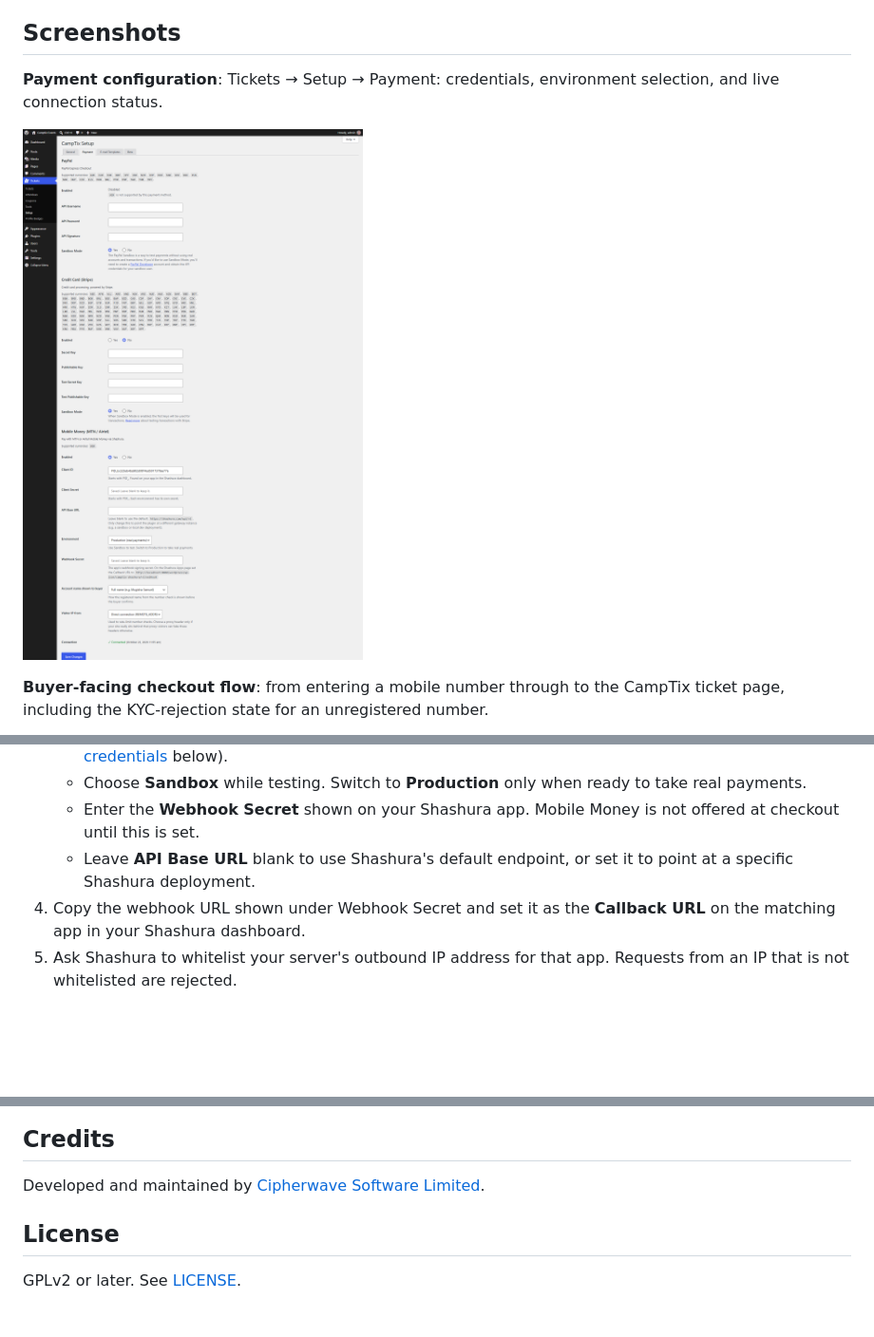
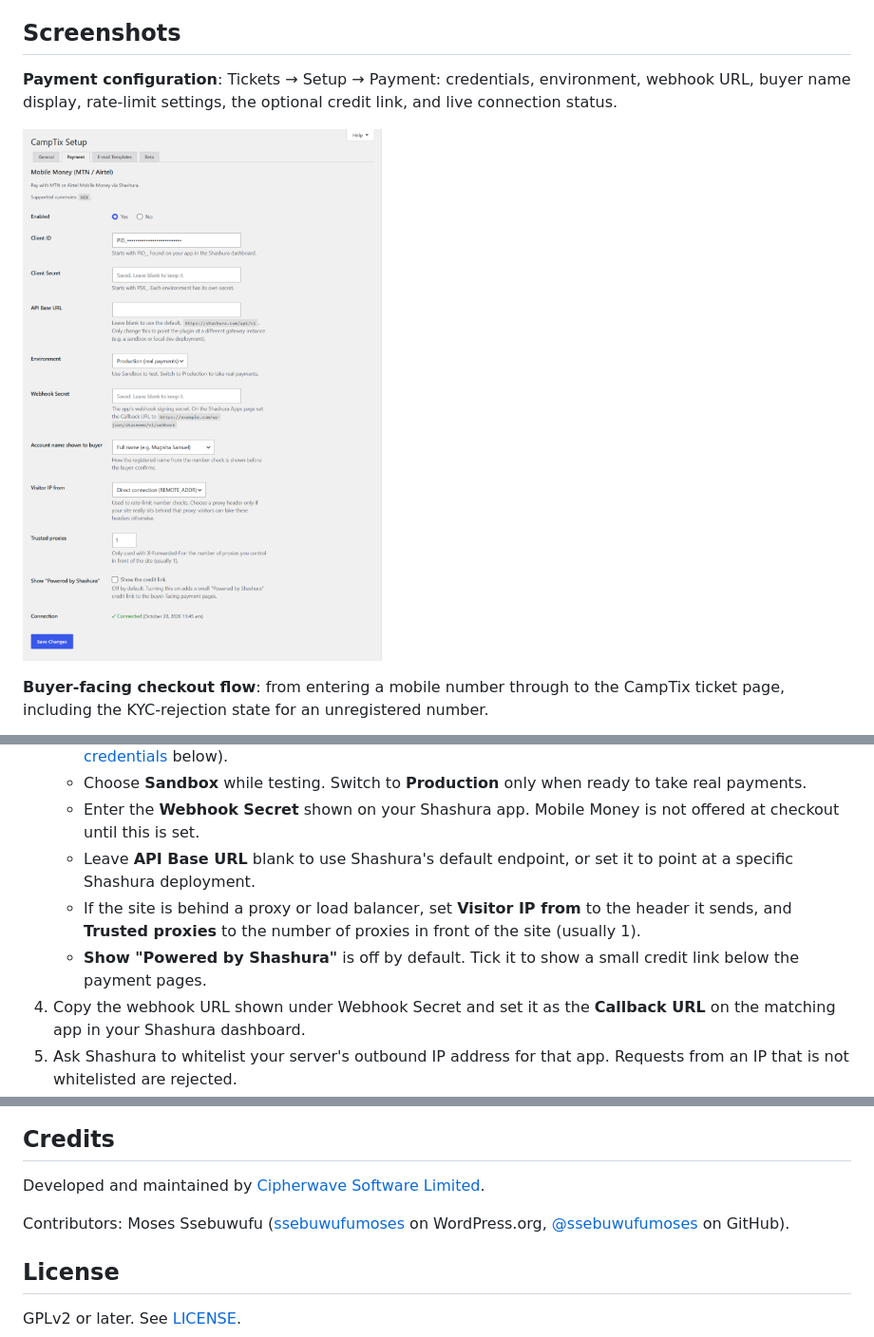
Before and after one commit to Successfulsebunya/shashura-mobile-money-for-CampTix, a Markdown page: README.md, 3 parts joined by grey strips. Shown at 95% size. Drawn GitHub-style; pictures changed too: screenshot-1.png; blank space fills up the shorter version.

Commit message:
Update the settings screenshot and README
screenshot-1.png showed a real Production Client ID, the old webhook
route and none of the newer settings. Replace it with a current capture
where the Client ID is masked and the site address is example.com.

README: mention Visitor IP from / Trusted proxies and the credit link
setting in Installation, describe the settings screenshot, and list
contributors under Credits.

```diff
--- a/README.md
+++ b/README.md
@@ -22,7 +22,7 @@ The plugin connects CampTix to the Shashura Mobile Money API and handles the ful
 
 ## Screenshots
 
-**Payment configuration**: Tickets → Setup → Payment: credentials, environment selection, and live connection status.
+**Payment configuration**: Tickets → Setup → Payment: credentials, environment, webhook URL, buyer name display, rate-limit settings, the optional credit link, and live connection status.
 
 ![Payment configuration screen](screenshot-1.png)
 
@@ -61,6 +61,8 @@ An automated end-to-end suite (92 checks) has been run against WordPress with bo
    - Choose **Sandbox** while testing. Switch to **Production** only when ready to take real payments.
    - Enter the **Webhook Secret** shown on your Shashura app. Mobile Money is not offered at checkout until this is set.
    - Leave **API Base URL** blank to use Shashura's default endpoint, or set it to point at a specific Shashura deployment.
+   - If the site is behind a proxy or load balancer, set **Visitor IP from** to the header it sends, and **Trusted proxies** to the number of proxies in front of the site (usually 1).
+   - **Show "Powered by Shashura"** is off by default. Tick it to show a small credit link below the payment pages.
 4. Copy the webhook URL shown under Webhook Secret and set it as the **Callback URL** on the matching app in your Shashura dashboard.
 5. Ask Shashura to whitelist your server's outbound IP address for that app. Requests from an IP that is not whitelisted are rejected.
 6. Save your settings. The **Connection** line confirms whether the credentials authenticate successfully.
@@ -138,6 +140,8 @@ For help with a Shashura account, API credentials, or a specific payment, contac
 
 Developed and maintained by [Cipherwave Software Limited](https://shashura.com).
 
+Contributors: Moses Ssebuwufu ([ssebuwufumoses](https://profiles.wordpress.org/ssebuwufumoses/) on WordPress.org, [@ssebuwufumoses](https://github.com/ssebuwufumoses) on GitHub).
+
 ## License
 
 GPLv2 or later. See [LICENSE](https://www.gnu.org/licenses/gpl-2.0.html).
```
